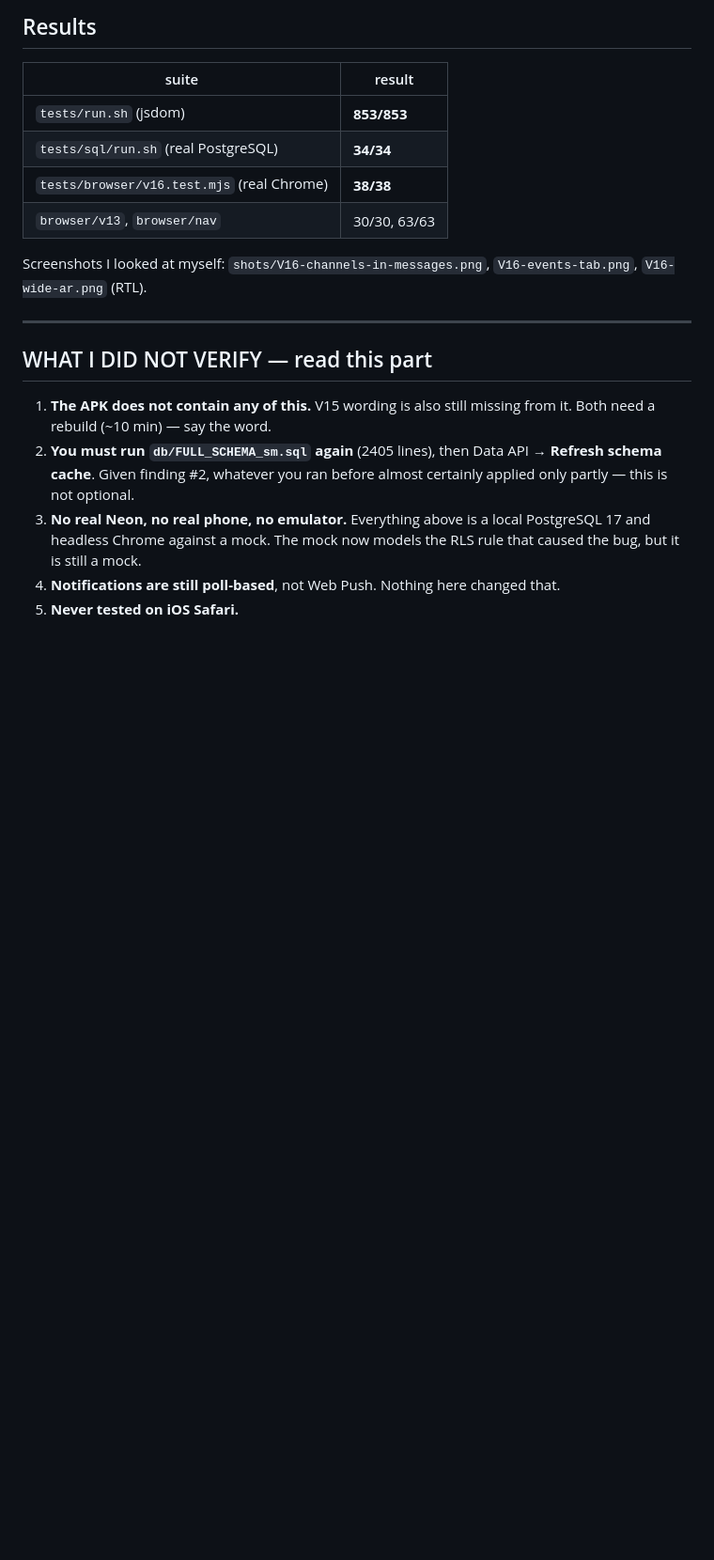
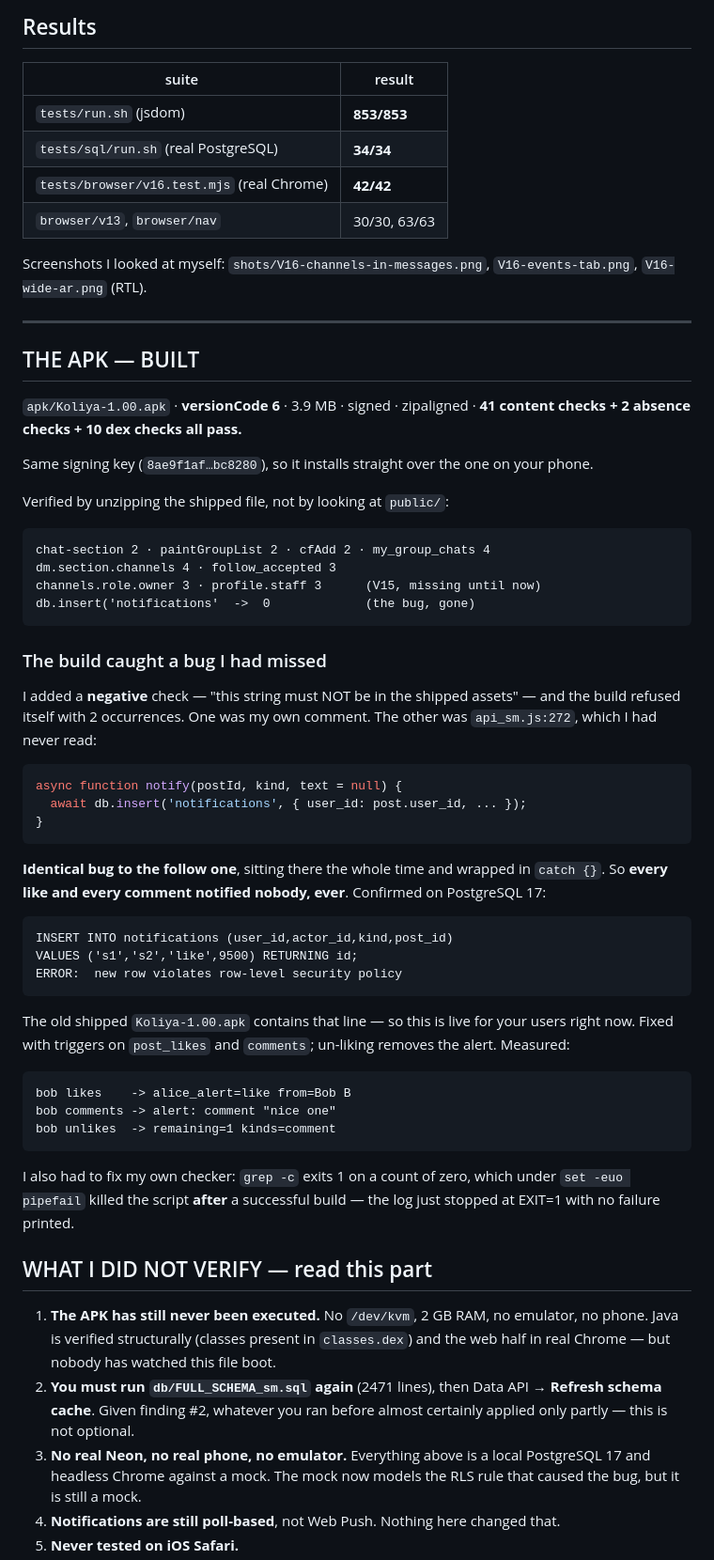
Before and after one commit to hamzx1010-rgb/kollya-platform, a Markdown page: DONE_V16_sm.md, the part around the change. Shown at 94% size. Rendered like a GitHub page; blank space fills up the shorter version.

````diff
--- a/DONE_V16_sm.md
+++ b/DONE_V16_sm.md
@@ -175,7 +175,7 @@ the conversations are unfiled, never deleted.
 |---|---|
 | `tests/run.sh` (jsdom) | **853/853** |
 | `tests/sql/run.sh` (real PostgreSQL) | **34/34** |
-| `tests/browser/v16.test.mjs` (real Chrome) | **38/38** |
+| `tests/browser/v16.test.mjs` (real Chrome) | **42/42** |
 | `browser/v13`, `browser/nav` | 30/30, 63/63 |
 
 Screenshots I looked at myself: `shots/V16-channels-in-messages.png`,
@@ -183,11 +183,66 @@ Screenshots I looked at myself: `shots/V16-channels-in-messages.png`,
 
 ---
 
+## THE APK — BUILT
+
+`apk/Koliya-1.00.apk` · **versionCode 6** · 3.9 MB · signed · zipaligned
+· **41 content checks + 2 absence checks + 10 dex checks all pass.**
+
+Same signing key (`8ae9f1af…bc8280`), so it installs straight over the
+one on your phone.
+
+Verified by unzipping the shipped file, not by looking at `public/`:
+
+```
+chat-section 2 · paintGroupList 2 · cfAdd 2 · my_group_chats 4
+dm.section.channels 4 · follow_accepted 3
+channels.role.owner 3 · profile.staff 3      (V15, missing until now)
+db.insert('notifications'  ->  0             (the bug, gone)
+```
+
+### The build caught a bug I had missed
+
+I added a **negative** check — "this string must NOT be in the shipped
+assets" — and the build refused itself with 2 occurrences. One was my
+own comment. The other was `api_sm.js:272`, which I had never read:
+
+```js
+async function notify(postId, kind, text = null) {
+  await db.insert('notifications', { user_id: post.user_id, ... });
+}
+```
+
+**Identical bug to the follow one**, sitting there the whole time and
+wrapped in `catch {}`. So **every like and every comment notified
+nobody, ever**. Confirmed on PostgreSQL 17:
+
+```
+INSERT INTO notifications (user_id,actor_id,kind,post_id)
+VALUES ('s1','s2','like',9500) RETURNING id;
+ERROR:  new row violates row-level security policy
+```
+
+The old shipped `Koliya-1.00.apk` contains that line — so this is live
+for your users right now. Fixed with triggers on `post_likes` and
+`comments`; un-liking removes the alert. Measured:
+
+```
+bob likes    -> alice_alert=like from=Bob B
+bob comments -> alert: comment "nice one"
+bob unlikes  -> remaining=1 kinds=comment
+```
+
+I also had to fix my own checker: `grep -c` exits 1 on a count of zero,
+which under `set -euo pipefail` killed the script **after** a successful
+build — the log just stopped at EXIT=1 with no failure printed.
+
 ## WHAT I DID NOT VERIFY — read this part
 
-1. **The APK does not contain any of this.** V15 wording is also still
-   missing from it. Both need a rebuild (~10 min) — say the word.
-2. **You must run `db/FULL_SCHEMA_sm.sql` again** (2405 lines), then
+1. **The APK has still never been executed.** No `/dev/kvm`, 2 GB RAM,
+   no emulator, no phone. Java is verified structurally (classes present
+   in `classes.dex`) and the web half in real Chrome — but nobody has
+   watched this file boot.
+2. **You must run `db/FULL_SCHEMA_sm.sql` again** (2471 lines), then
    Data API → **Refresh schema cache**. Given finding #2, whatever you
    ran before almost certainly applied only partly — this is not
    optional.
````
Also changed, not shown: DONE_V17_sm.md (added, +174 -0 lines).
